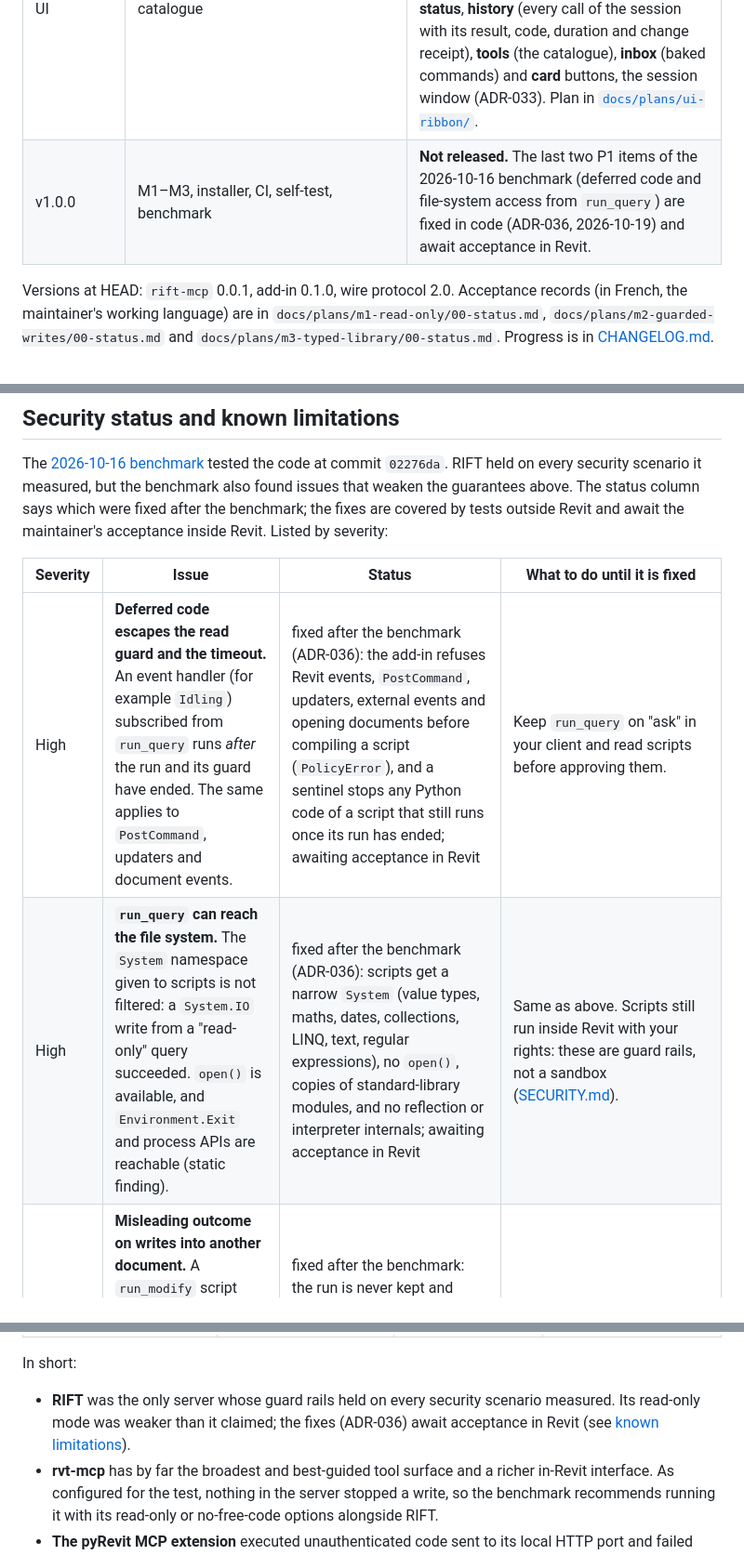
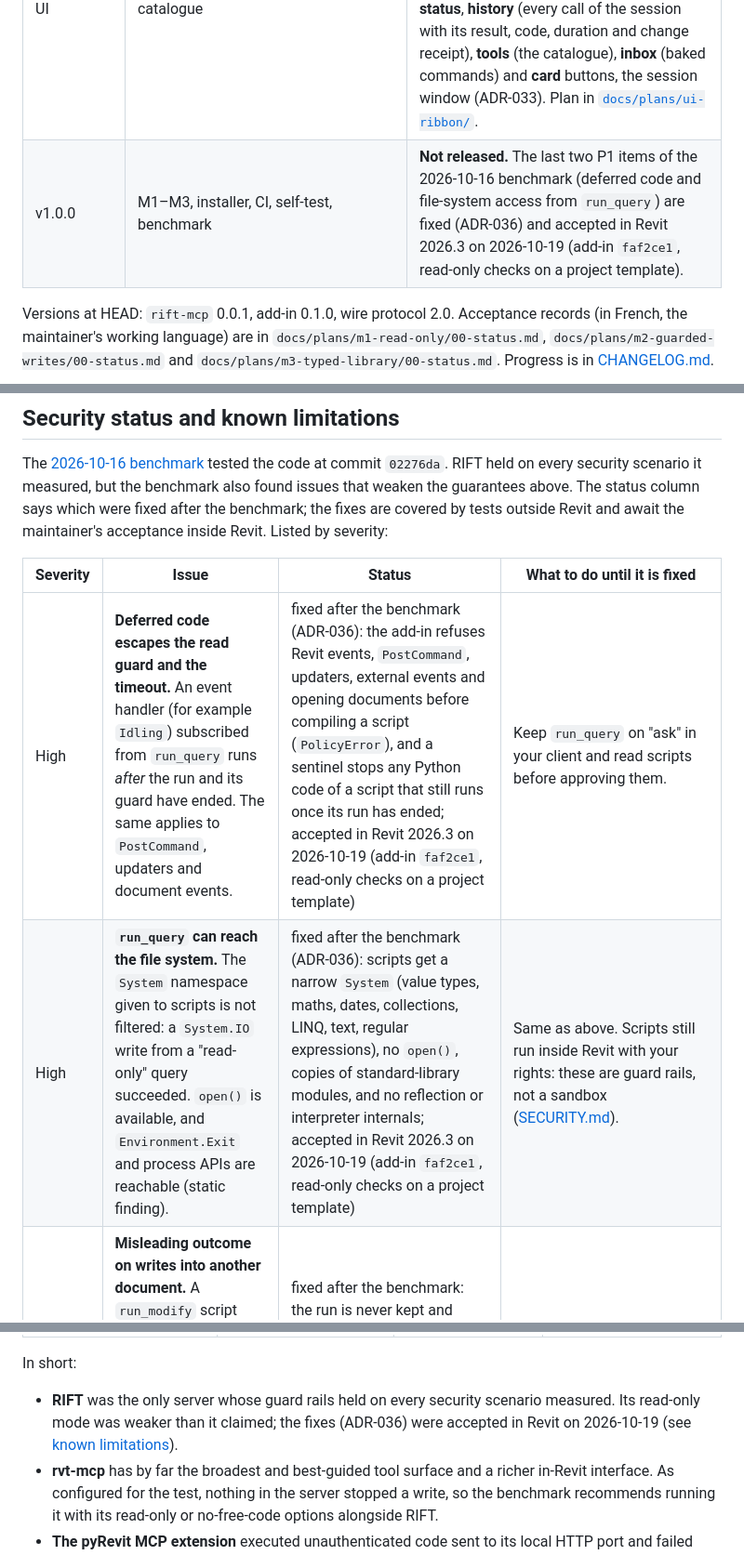
Before and after one commit to Zhenko-J/rift, a Markdown page: README.md, 3 parts joined by grey strips. Shown at 93% size. Rendered like a GitHub page.

```diff
--- a/README.md
+++ b/README.md
@@ -69,7 +69,7 @@ RIFT is **not**:
 | M3: typed library, wave 1 | 50 typed tools, `survey`, `batch`, `result_ref`, `model_audit` and `pre_issue_check` prompts, `rift://session/context` resource | Implemented. Accepted 2026-10-16 with every domain exercised on a SANDBOX copy. Four defects found during acceptance were fixed in the same commit. |
 | M4: free code wave 2 and operations | C# (Roslyn) under the same guard, baked commands, several Revit instances (`list_targets`/`switch_target`), exports, document life cycle, UI tools, `getting_started` prompt | Implemented and accepted in Revit 2026.3 on a SANDBOX copy on 2026-10-16 (every tool of the registry is implemented; NWC export needs the Navisworks exporter, sync was checked only on a document that is not workshared): C# scripts (`language: csharp`, ADR-035), baked commands with an inbox in Revit (ADR-034), `list_targets` / `switch_target`, exports to PDF, DWG, IFC, NWC, images and schedule CSV, `open_document`, `save_document`, `close_document`, `sync_with_central` (always confirmed by you in Revit), `launch_revit`, `select_elements`, `show_element`, `activate_view` and the `getting_started` prompt. |
 | M5: ribbon and in-Revit UI | Pause button, tooltips, Status window, History window with receipts, tool catalogue | Tranche 1 accepted in Revit on 2026-10-16: the `server on` / `paused` toggle (ten calls refused with `PAUSED`, none executed), tooltips and long descriptions on every button, the activity card in the project's visual style. Tranches 2 to 6 implemented and accepted in Revit on 2026-10-16: **status**, **history** (every call of the session with its result, code, duration and change receipt), **tools** (the catalogue), **inbox** (baked commands) and **card** buttons, the session window (ADR-033). Plan in [`docs/plans/ui-ribbon/`](docs/plans/ui-ribbon/). |
-| v1.0.0 | M1–M3, installer, CI, self-test, benchmark | **Not released.** The last two P1 items of the 2026-10-16 benchmark (deferred code and file-system access from `run_query`) are fixed in code (ADR-036, 2026-10-19) and await acceptance in Revit. |
+| v1.0.0 | M1–M3, installer, CI, self-test, benchmark | **Not released.** The last two P1 items of the 2026-10-16 benchmark (deferred code and file-system access from `run_query`) are fixed (ADR-036) and accepted in Revit 2026.3 on 2026-10-19 (add-in `faf2ce1`, read-only checks on a project template). |
 
 Versions at HEAD: `rift-mcp` 0.0.1, add-in 0.1.0, wire protocol 2.0. Acceptance records (in French, the maintainer's working language) are in `docs/plans/m1-read-only/00-status.md`, `docs/plans/m2-guarded-writes/00-status.md` and `docs/plans/m3-typed-library/00-status.md`. Progress is in [CHANGELOG.md](CHANGELOG.md).
 
@@ -352,8 +352,8 @@ The [2026-10-16 benchmark](docs/benchmark/2026-10-16-comparison.md) tested the c
 
 | Severity | Issue | Status | What to do until it is fixed |
 |---|---|---|---|
-| High | **Deferred code escapes the read guard and the timeout.** An event handler (for example `Idling`) subscribed from `run_query` runs *after* the run and its guard have ended. The same applies to `PostCommand`, updaters and document events. | fixed after the benchmark (ADR-036): the add-in refuses Revit events, `PostCommand`, updaters, external events and opening documents before compiling a script (`PolicyError`), and a sentinel stops any Python code of a script that still runs once its run has ended; awaiting acceptance in Revit | Keep `run_query` on "ask" in your client and read scripts before approving them. |
-| High | **`run_query` can reach the file system.** The `System` namespace given to scripts is not filtered: a `System.IO` write from a "read-only" query succeeded. `open()` is available, and `Environment.Exit` and process APIs are reachable (static finding). | fixed after the benchmark (ADR-036): scripts get a narrow `System` (value types, maths, dates, collections, LINQ, text, regular expressions), no `open()`, copies of standard-library modules, and no reflection or interpreter internals; awaiting acceptance in Revit | Same as above. Scripts still run inside Revit with your rights: these are guard rails, not a sandbox ([SECURITY.md](SECURITY.md)). |
+| High | **Deferred code escapes the read guard and the timeout.** An event handler (for example `Idling`) subscribed from `run_query` runs *after* the run and its guard have ended. The same applies to `PostCommand`, updaters and document events. | fixed after the benchmark (ADR-036): the add-in refuses Revit events, `PostCommand`, updaters, external events and opening documents before compiling a script (`PolicyError`), and a sentinel stops any Python code of a script that still runs once its run has ended; accepted in Revit 2026.3 on 2026-10-19 (add-in `faf2ce1`, read-only checks on a project template) | Keep `run_query` on "ask" in your client and read scripts before approving them. |
+| High | **`run_query` can reach the file system.** The `System` namespace given to scripts is not filtered: a `System.IO` write from a "read-only" query succeeded. `open()` is available, and `Environment.Exit` and process APIs are reachable (static finding). | fixed after the benchmark (ADR-036): scripts get a narrow `System` (value types, maths, dates, collections, LINQ, text, regular expressions), no `open()`, copies of standard-library modules, and no reflection or interpreter internals; accepted in Revit 2026.3 on 2026-10-19 (add-in `faf2ce1`, read-only checks on a project template) | Same as above. Scripts still run inside Revit with your rights: these are guard rails, not a sandbox ([SECURITY.md](SECURITY.md)). |
 | Medium | **Misleading outcome on writes into another document.** A `run_modify` script that wrote into a non-active document had that write rolled back, but the answer said `outcome: committed` with an empty receipt. | fixed after the benchmark: the run is never kept and answers `OTHER_DOCUMENT_WRITE`, `outcome: rolled_back`, with `other_documents` | — |
 | Medium | **A `run_query` that opens a document** leaves it open: a rollback cannot close a document. | fixed after the benchmark: the run says so (`documents_left_open`, `blocked: open_document`), a modify run is not kept, and since ADR-036 a script that opens, creates or copies a document is refused before it runs | Use `open_document`. |
 | Medium | **Confirmation rules are not installed unless you ask.** `install claude` registers the server only; whether `run_query`, `run_modify` and the typed writes ask first depends on your client's permission mode. | fixed after the benchmark: `rift-mcp permissions --install` (or `install claude --with-permissions`, `setup.ps1 -WithPermissions`) merges them, and `rift-mcp doctor` says when scripts and writes do not ask | Install them ([INSTALL.md, section 4](INSTALL.md#4-recommended-settings)). |
@@ -479,7 +479,7 @@ The [2026-10-16 benchmark](docs/benchmark/2026-10-16-comparison.md) compared the
 
 In short:
 
-- **RIFT** was the only server whose guard rails held on every security scenario measured. Its read-only mode was weaker than it claimed; the fixes (ADR-036) await acceptance in Revit (see [known limitations](#security-status-and-known-limitations)).
+- **RIFT** was the only server whose guard rails held on every security scenario measured. Its read-only mode was weaker than it claimed; the fixes (ADR-036) were accepted in Revit on 2026-10-19 (see [known limitations](#security-status-and-known-limitations)).
 - **rvt-mcp** has by far the broadest and best-guided tool surface and a richer in-Revit interface. As configured for the test, nothing in the server stopped a write, so the benchmark recommends running it with its read-only or no-free-code options alongside RIFT.
 - **The pyRevit MCP extension** executed unauthenticated code sent to its local HTTP port and failed every measured security scenario.
 
```
Also changed, not shown: other parts of README.md (+1 -1 lines), CHANGELOG.md (+1 -1 lines), docs/benchmark/2026-10-16-comparison.md (+2 -2 lines).
